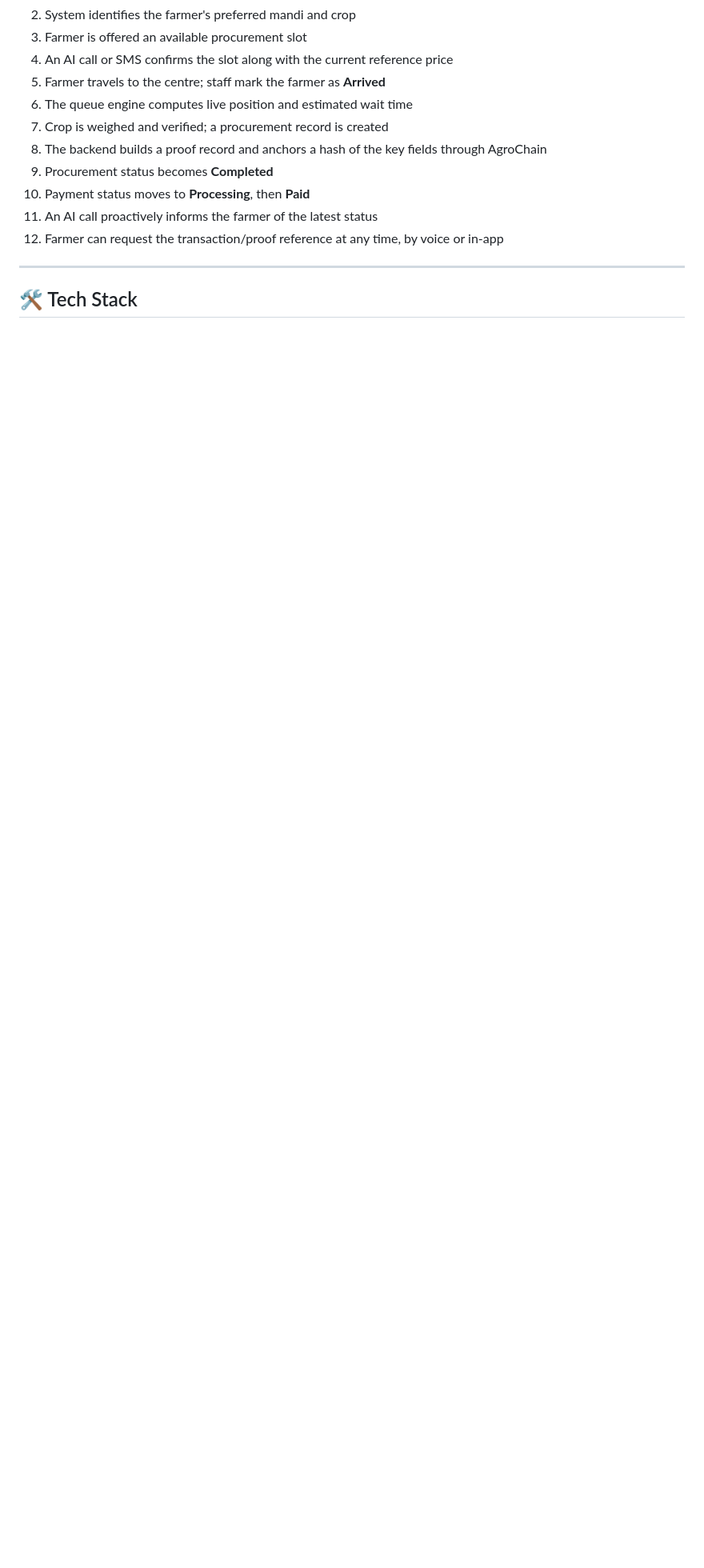
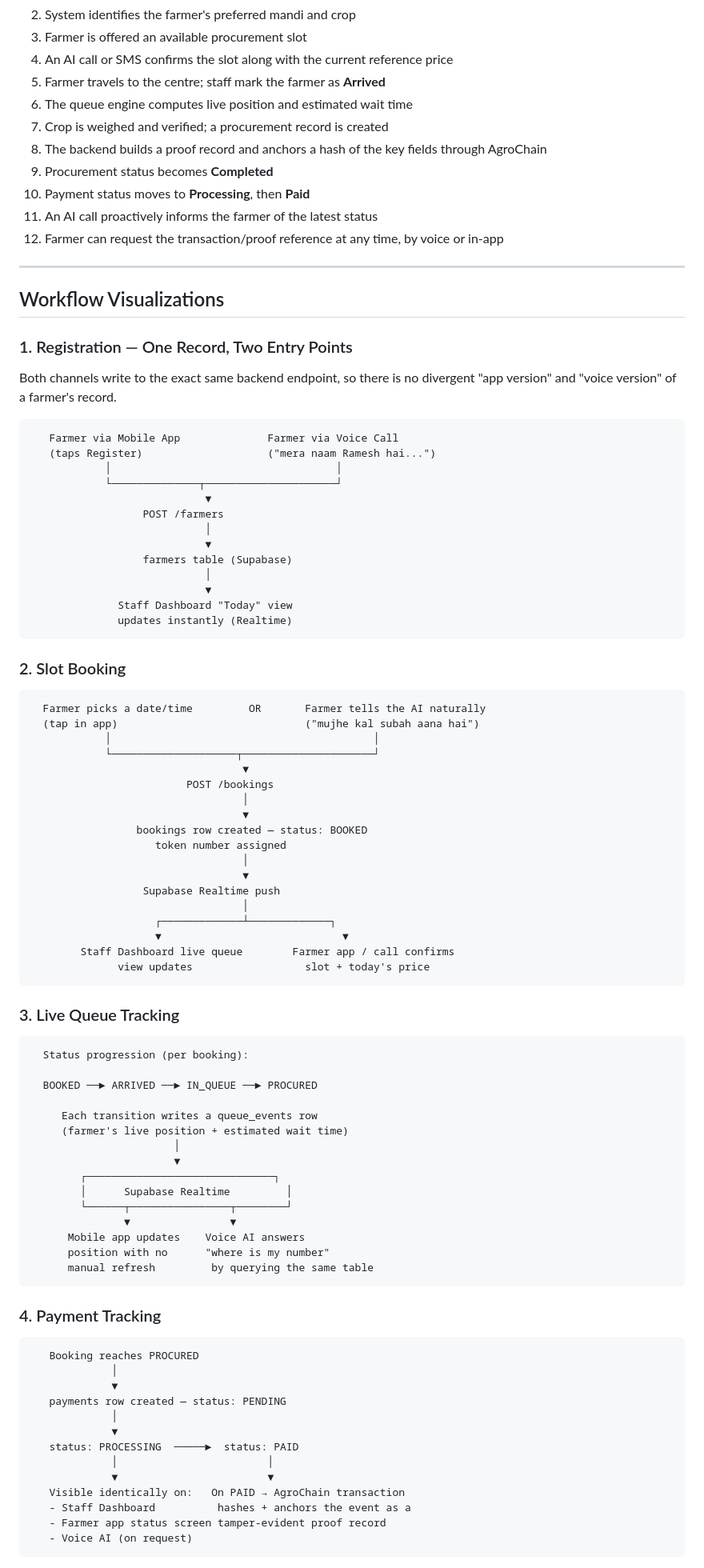
Before and after one commit to krix2112/kisansaarthi, a Markdown page: README.md, the part around one of its changes. Shown at 80% size. GitHub-like rendering; blank space fills up the shorter version.

````diff
--- a/README.md
+++ b/README.md
@@ -226,4 +227,86 @@ KisanCall is built around three ideas held together tightly:
 
 ---
 
-## 🛠️ Tech Stack
+## Workflow Visualizations
+
+### 1. Registration — One Record, Two Entry Points
+
+Both channels write to the exact same backend endpoint, so there is no divergent "app version" and "voice version" of a farmer's record.
+
+```
+   Farmer via Mobile App              Farmer via Voice Call
+   (taps Register)                    ("mera naam Ramesh hai...")
+            │                                    │
+            └──────────────┬─────────────────────┘
+                            ▼
+                  POST /farmers
+                            │
+                            ▼
+                  farmers table (Supabase)
+                            │
+                            ▼
+              Staff Dashboard "Today" view
+              updates instantly (Realtime)
+```
+
+### 2. Slot Booking
+
+```
+  Farmer picks a date/time         OR       Farmer tells the AI naturally
+  (tap in app)                              ("mujhe kal subah aana hai")
+            │                                          │
+            └────────────────────┬─────────────────────┘
+                                  ▼
+                         POST /bookings
+                                  │
+                                  ▼
+                 bookings row created — status: BOOKED
+                    token number assigned
+                                  │
+                                  ▼
+                  Supabase Realtime push
+                                  │
+                    ┌─────────────┴─────────────┐
+                    ▼                             ▼
+        Staff Dashboard live queue        Farmer app / call confirms
+              view updates                  slot + today's price
+```
+
+### 3. Live Queue Tracking
+
+```
+  Status progression (per booking):
+
+  BOOKED ──► ARRIVED ──► IN_QUEUE ──► PROCURED
+
+     Each transition writes a queue_events row
+     (farmer's live position + estimated wait time)
+                       │
+                       ▼
+        ┌──────────────────────────────┐
+        │      Supabase Realtime         │
+        └──────┬────────────────┬────────┘
+               ▼                ▼
+      Mobile app updates    Voice AI answers
+      position with no      "where is my number"
+      manual refresh         by querying the same table
+```
+
+### 4. Payment Tracking
+
+```
+   Booking reaches PROCURED
+             │
+             ▼
+   payments row created — status: PENDING
+             │
+             ▼
+   status: PROCESSING  ─────►  status: PAID
+             │                        │
+             ▼                        ▼
+   Visible identically on:   On PAID → AgroChain transaction
+   - Staff Dashboard          hashes + anchors the event as a
+   - Farmer app status screen tamper-evident proof record
+   - Voice AI (on request)
+```
+
````
Also changed, not shown: other parts of README.md (+130 -107 lines).
